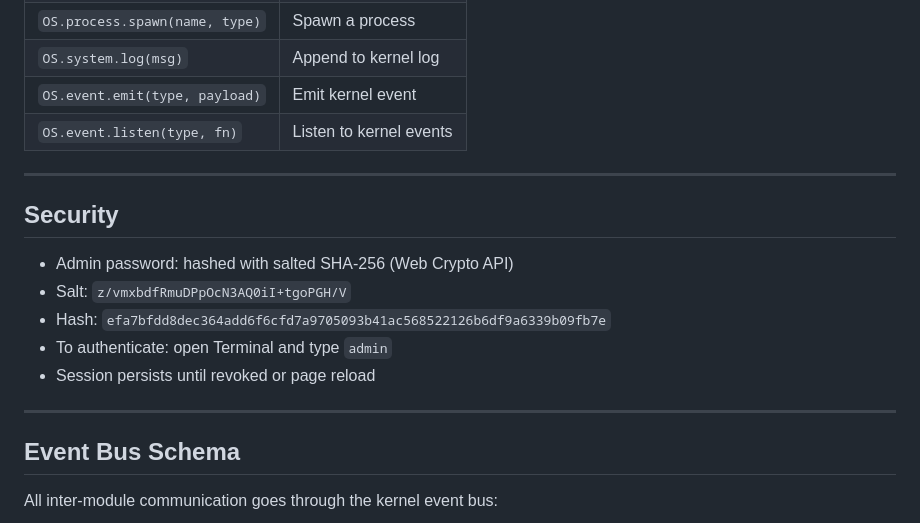
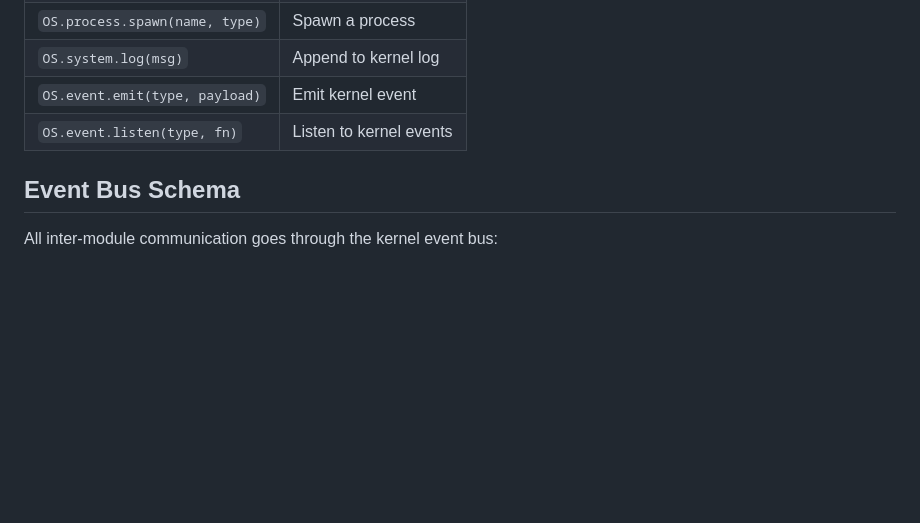
Before and after one commit to LZRcreeperReal/Huna7-OS, a Markdown page: README.md, the part around the change. Rendered like a GitHub page; blank space fills up the shorter version.

```diff
--- a/README.md
+++ b/README.md
@@ -95,18 +95,6 @@ end
 | `OS.event.emit(type, payload)` | Emit kernel event |
 | `OS.event.listen(type, fn)` | Listen to kernel events |
 
----
-
-## Security
-
-- Admin password: hashed with salted SHA-256 (Web Crypto API)
-- Salt: `z/vmxbdfRmuDPpOcN3AQ0iI+tgoPGH/V`
-- Hash: `efa7bfdd8dec364add6f6cfd7a9705093b41ac568522126b6df9a6339b09fb7e`
-- To authenticate: open Terminal and type `admin`
-- Session persists until revoked or page reload
-
----
-
 ## Event Bus Schema
 
 All inter-module communication goes through the kernel event bus:
```
